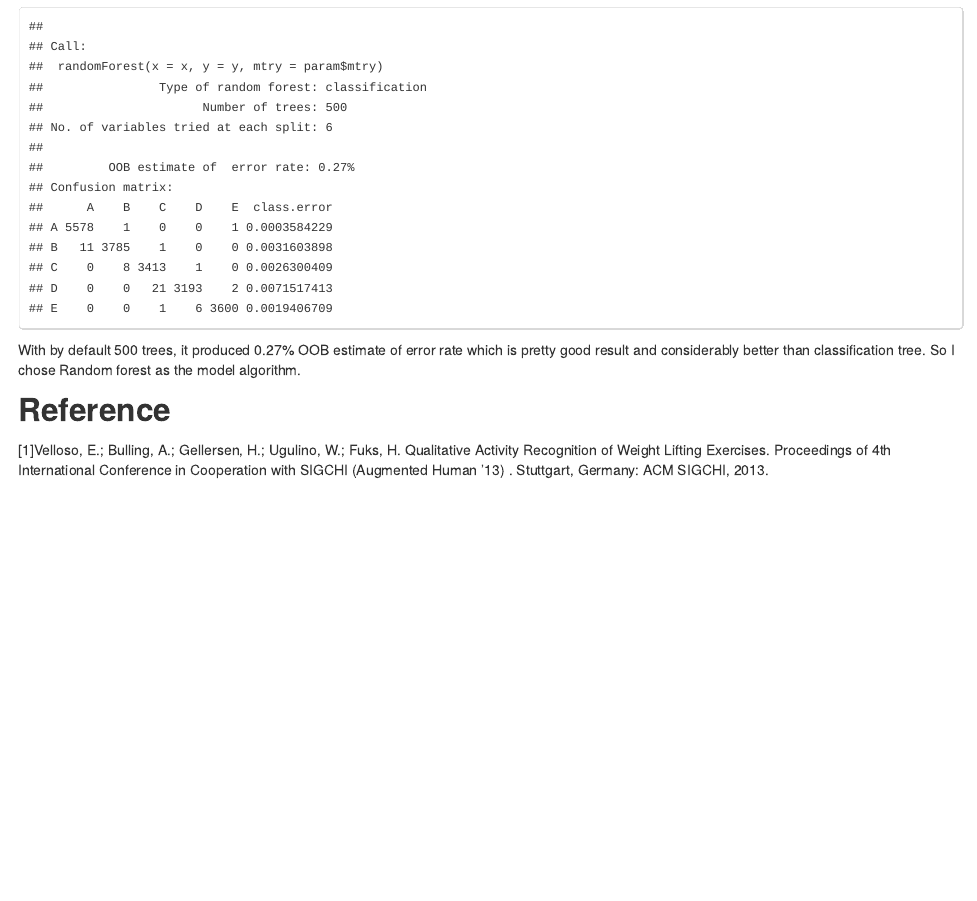
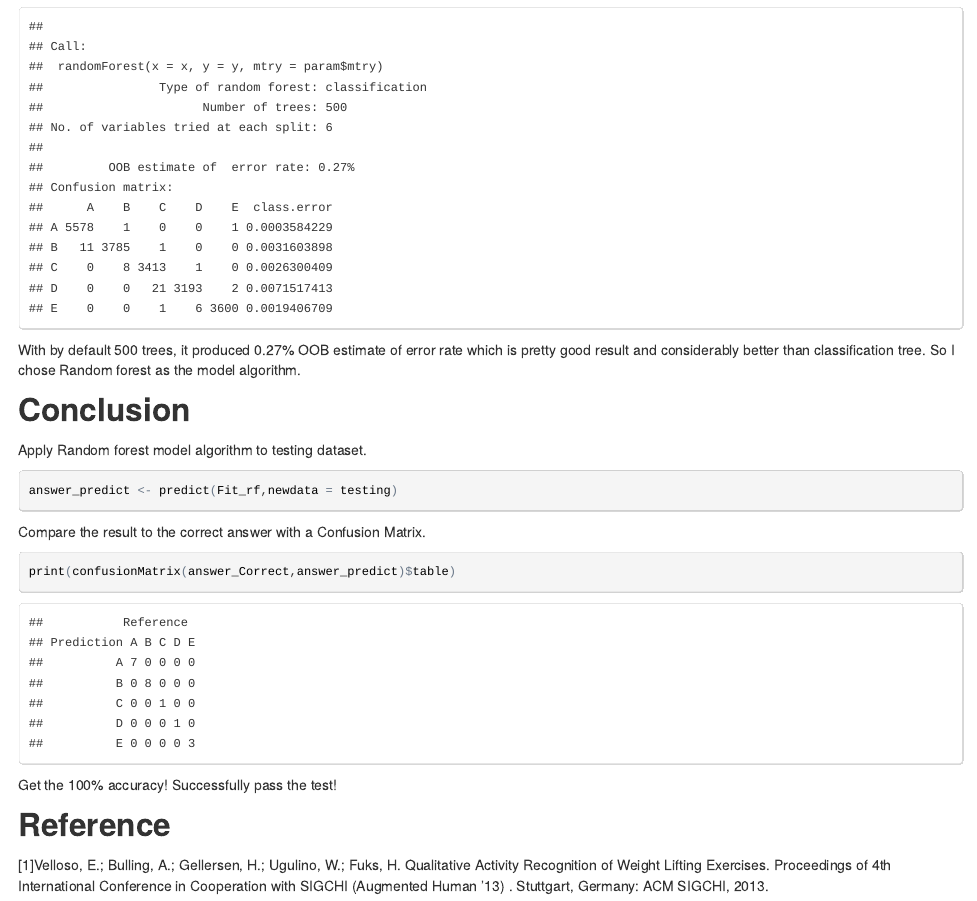
Before and after one commit to achiiin/Project-Qualitative_Activity_Recognition_of_Weight_Lifting_Exercises, an R Markdown document (PML_project.Rmd): the page in a window 1100 px wide, from 2720 px down. The pictures show the output file PML_project.html that the author committed with the source, opened offline.

Commit message:
add Conclusion

````diff
--- a/PML_project.Rmd
+++ b/PML_project.Rmd
@@ -76,10 +76,30 @@ tgrid <- expand.grid(mtry=c(6))
 Fit_rf <- train(classe~.,method = 'rf', trControl = fitControl, tuneGrid=tgrid,data=training)
 print(Fit_rf$finalModel)
 ```
+
   With by default 500 trees, it produced 0.27% OOB estimate of error rate which is pretty good result and considerably better than classification tree. So I chose Random forest as the model algorithm.
-```{r,echo=FALSE}
 
+## Conclusion
+
+```{r,echo=FALSE,results='hide'}
+answer_Correct <- as.factor(c("B","A","B","A","A","E","D","B","A","A",
+                              "B","C","B","A","E","E","A","B","B","B"))
 ```
+Apply Random forest model algorithm to testing dataset.
+
+```{r}
+answer_predict <- predict(Fit_rf,newdata = testing)
+```
+
+Compare the result to the correct answer with a Confusion Matrix.
+
+```{r}
+print(confusionMatrix(answer_Correct,answer_predict)$table)
+```
+
+Get the 100% accuracy! Successfully pass the test!
+
+
 ## Reference
 
 [1]Velloso, E.; Bulling, A.; Gellersen, H.; Ugulino, W.; Fuks, H. Qualitative Activity Recognition of Weight Lifting Exercises. Proceedings of 4th International Conference in Cooperation with SIGCHI (Augmented Human '13) . Stuttgart, Germany: ACM SIGCHI, 2013.
````
Also changed, not shown: PML_project.html.
